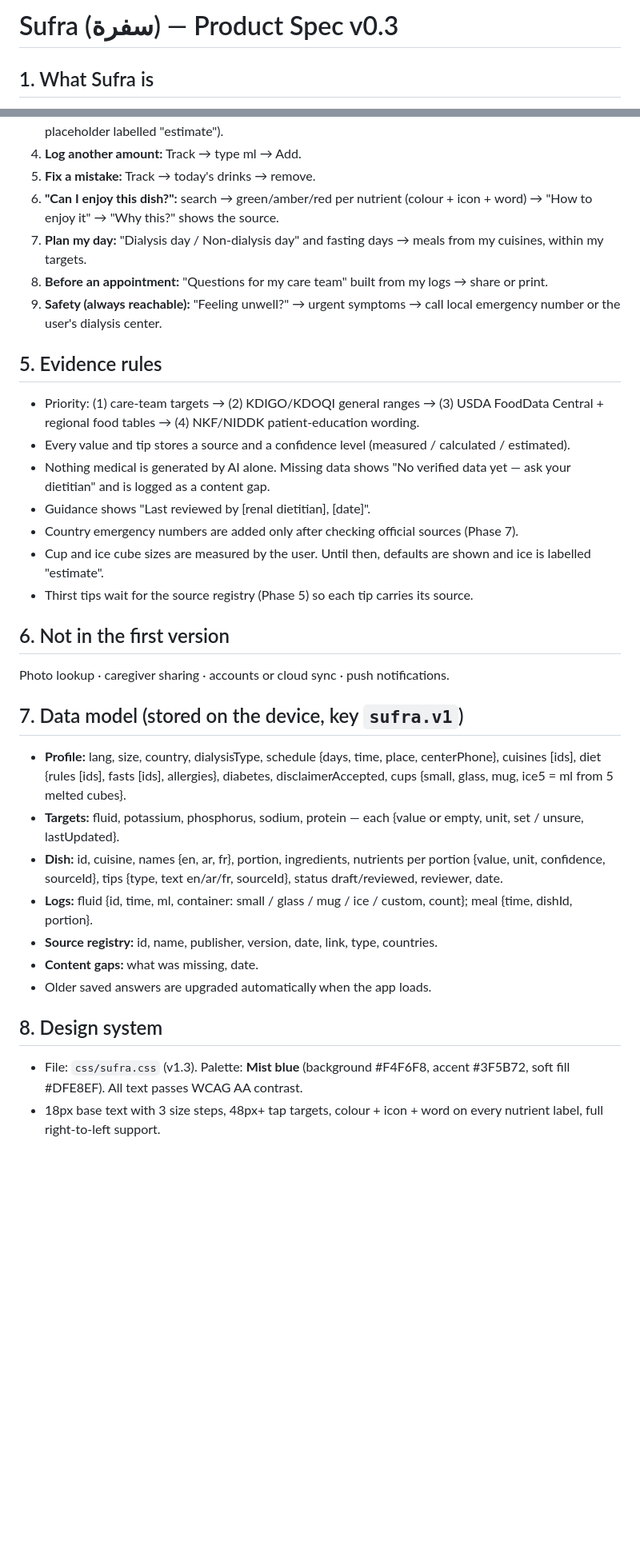
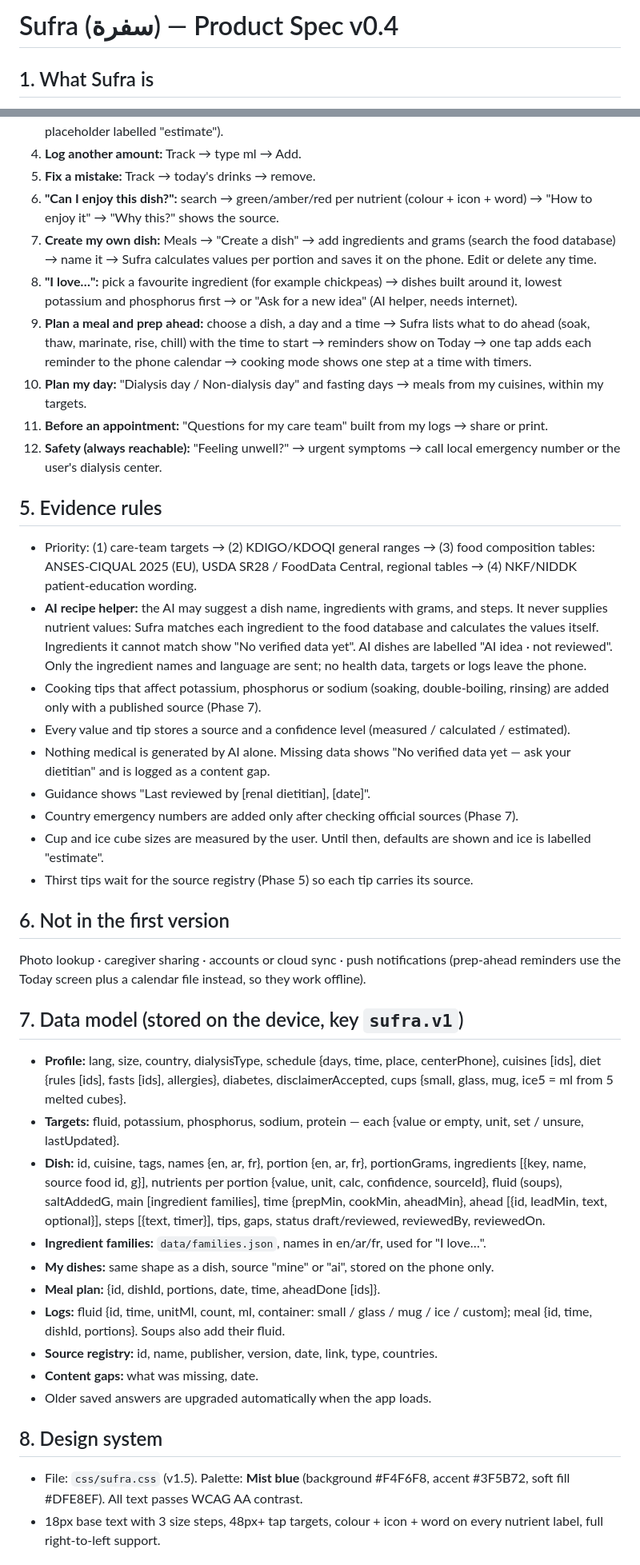
Before and after one commit to Zchamoun/sufra, a Markdown page: docs/SPEC.md, 2 parts joined by grey strips. Shown at 80% size. Drawn GitHub-style; blank space fills up the shorter version.

```diff
--- a/docs/SPEC.md
+++ b/docs/SPEC.md
@@ -1,4 +1,4 @@
-# Sufra (سفرة) — Product Spec v0.3
+# Sufra (سفرة) — Product Spec v0.4
 
 ## 1. What Sufra is
 A mobile-first, offline app that helps adults on dialysis (and their caregivers) plan what to eat, how to eat, and how to manage daily life — warmly and without judgment.
@@ -31,12 +32,17 @@ Settings (language, text size, my cup and ice cube sizes, edit my answers, discl
 4. **Log another amount:** Track → type ml → Add.
 5. **Fix a mistake:** Track → today's drinks → remove.
 6. **"Can I enjoy this dish?":** search → green/amber/red per nutrient (colour + icon + word) → "How to enjoy it" → "Why this?" shows the source.
-7. **Plan my day:** "Dialysis day / Non-dialysis day" and fasting days → meals from my cuisines, within my targets.
-8. **Before an appointment:** "Questions for my care team" built from my logs → share or print.
-9. **Safety (always reachable):** "Feeling unwell?" → urgent symptoms → call local emergency number or the user's dialysis center.
+7. **Create my own dish:** Meals → "Create a dish" → add ingredients and grams (search the food database) → name it → Sufra calculates values per portion and saves it on the phone. Edit or delete any time.
+8. **"I love…":** pick a favourite ingredient (for example chickpeas) → dishes built around it, lowest potassium and phosphorus first → or "Ask for a new idea" (AI helper, needs internet).
+9. **Plan a meal and prep ahead:** choose a dish, a day and a time → Sufra lists what to do ahead (soak, thaw, marinate, rise, chill) with the time to start → reminders show on Today → one tap adds each reminder to the phone calendar → cooking mode shows one step at a time with timers.
+10. **Plan my day:** "Dialysis day / Non-dialysis day" and fasting days → meals from my cuisines, within my targets.
+11. **Before an appointment:** "Questions for my care team" built from my logs → share or print.
+12. **Safety (always reachable):** "Feeling unwell?" → urgent symptoms → call local emergency number or the user's dialysis center.
 
 ## 5. Evidence rules
-- Priority: (1) care-team targets → (2) KDIGO/KDOQI general ranges → (3) USDA FoodData Central + regional food tables → (4) NKF/NIDDK patient-education wording.
+- Priority: (1) care-team targets → (2) KDIGO/KDOQI general ranges → (3) food composition tables: ANSES-CIQUAL 2025 (EU), USDA SR28 / FoodData Central, regional tables → (4) NKF/NIDDK patient-education wording.
+- **AI recipe helper:** the AI may suggest a dish name, ingredients with grams, and steps. It never supplies nutrient values: Sufra matches each ingredient to the food database and calculates the values itself. Ingredients it cannot match show "No verified data yet". AI dishes are labelled "AI idea · not reviewed". Only the ingredient names and language are sent; no health data, targets or logs leave the phone.
+- Cooking tips that affect potassium, phosphorus or sodium (soaking, double-boiling, rinsing) are added only with a published source (Phase 7).
 - Every value and tip stores a source and a confidence level (measured / calculated / estimated).
 - Nothing medical is generated by AI alone. Missing data shows "No verified data yet — ask your dietitian" and is logged as a content gap.
 - Guidance shows "Last reviewed by [renal dietitian], [date]".
@@ -45,19 +51,22 @@ Settings (language, text size, my cup and ice cube sizes, edit my answers, discl
 - Thirst tips wait for the source registry (Phase 5) so each tip carries its source.
 
 ## 6. Not in the first version
-Photo lookup · caregiver sharing · accounts or cloud sync · push notifications.
+Photo lookup · caregiver sharing · accounts or cloud sync · push notifications (prep-ahead reminders use the Today screen plus a calendar file instead, so they work offline).
 
 ## 7. Data model (stored on the device, key `sufra.v1`)
 - **Profile:** lang, size, country, dialysisType, schedule {days, time, place, centerPhone}, cuisines [ids], diet {rules [ids], fasts [ids], allergies}, diabetes, disclaimerAccepted, cups {small, glass, mug, ice5 = ml from 5 melted cubes}.
 - **Targets:** fluid, potassium, phosphorus, sodium, protein — each {value or empty, unit, set / unsure, lastUpdated}.
-- **Dish:** id, cuisine, names {en, ar, fr}, portion, ingredients, nutrients per portion {value, unit, confidence, sourceId}, tips {type, text en/ar/fr, sourceId}, status draft/reviewed, reviewer, date.
-- **Logs:** fluid {id, time, ml, container: small / glass / mug / ice / custom, count}; meal {time, dishId, portion}.
+- **Dish:** id, cuisine, tags, names {en, ar, fr}, portion {en, ar, fr}, portionGrams, ingredients [{key, name, source food id, g}], nutrients per portion {value, unit, calc, confidence, sourceId}, fluid (soups), saltAddedG, main [ingredient families], time {prepMin, cookMin, aheadMin}, ahead [{id, leadMin, text, optional}], steps [{text, timer}], tips, gaps, status draft/reviewed, reviewedBy, reviewedOn.
+- **Ingredient families:** `data/families.json`, names in en/ar/fr, used for "I love…".
+- **My dishes:** same shape as a dish, source "mine" or "ai", stored on the phone only.
+- **Meal plan:** {id, dishId, portions, date, time, aheadDone [ids]}.
+- **Logs:** fluid {id, time, unitMl, count, ml, container: small / glass / mug / ice / custom}; meal {id, time, dishId, portions}. Soups also add their fluid.
 - **Source registry:** id, name, publisher, version, date, link, type, countries.
 - **Content gaps:** what was missing, date.
 - Older saved answers are upgraded automatically when the app loads.
 
 ## 8. Design system
-- File: `css/sufra.css` (v1.3). Palette: **Mist blue** (background #F4F6F8, accent #3F5B72, soft fill #DFE8EF). All text passes WCAG AA contrast.
+- File: `css/sufra.css` (v1.5). Palette: **Mist blue** (background #F4F6F8, accent #3F5B72, soft fill #DFE8EF). All text passes WCAG AA contrast.
 - 18px base text with 3 size steps, 48px+ tap targets, colour + icon + word on every nutrient label, full right-to-left support.
 
 ## 9. Folder layout
```
Also changed, not shown: other parts of docs/SPEC.md (+19 -4 lines).
